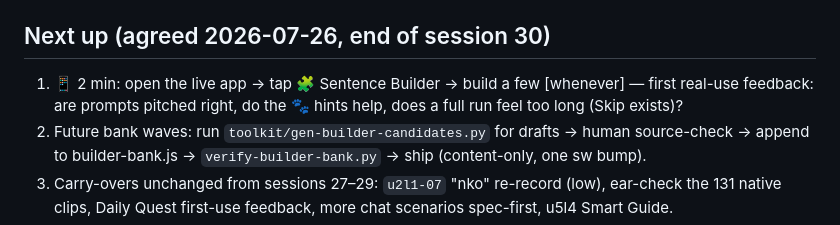
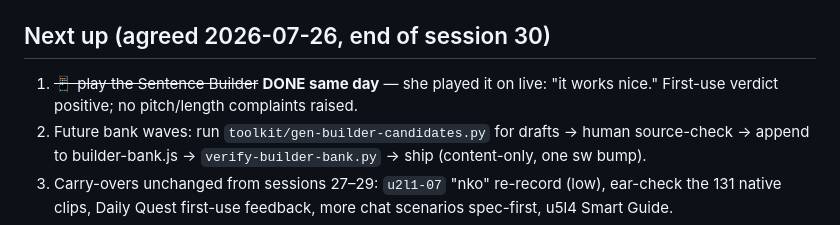
Before and after one commit to megzieberr/re-lefela, a Markdown page: PROJECT-STATUS.md, the part around the change. Drawn GitHub-style.

Commit message:
PROJECT-STATUS: Sentence Builder first-use confirmed, pending item ticked

```diff
--- a/PROJECT-STATUS.md
+++ b/PROJECT-STATUS.md
@@ -99,9 +99,8 @@ waves.
   deliberately uncommitted per the session-25 ruling.
 
 ## Next up (agreed 2026-07-26, end of session 30)
-1. 📱 2 min: open the live app → tap 🧩 Sentence Builder → build a few [whenever] — first
-   real-use feedback: are prompts pitched right, do the 🐾 hints help, does a full run feel too
-   long (Skip exists)?
+1. ~~📱 play the Sentence Builder~~ **DONE same day** — she played it on live: "it works nice."
+   First-use verdict positive; no pitch/length complaints raised.
 2. Future bank waves: run `toolkit/gen-builder-candidates.py` for drafts → human source-check →
    append to builder-bank.js → `verify-builder-bank.py` → ship (content-only, one sw bump).
 3. Carry-overs unchanged from sessions 27–29: `u2l1-07` "nko" re-record (low), ear-check the 131
```
